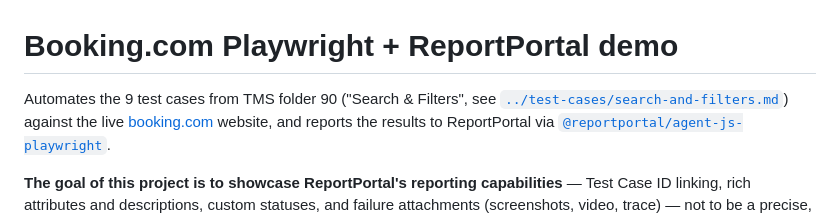
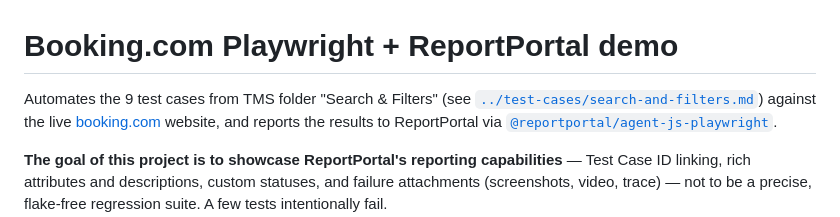
Before and after one commit to reportportal/26.1-beta-testing, a Markdown page: e2e-playwright-tests/README.md, the part around the change. Drawn GitHub-style.

```diff
--- a/e2e-playwright-tests/README.md
+++ b/e2e-playwright-tests/README.md
@@ -1,6 +1,6 @@
 # Booking.com Playwright + ReportPortal demo
 
-Automates the 9 test cases from TMS folder 90 ("Search & Filters", see
+Automates the 9 test cases from TMS folder "Search & Filters" (see
 [`../test-cases/search-and-filters.md`](../test-cases/search-and-filters.md)) against the live
 [booking.com](https://www.booking.com) website, and reports the results to ReportPortal via
 [`@reportportal/agent-js-playwright`](https://github.com/reportportal/agent-js-playwright).
```
